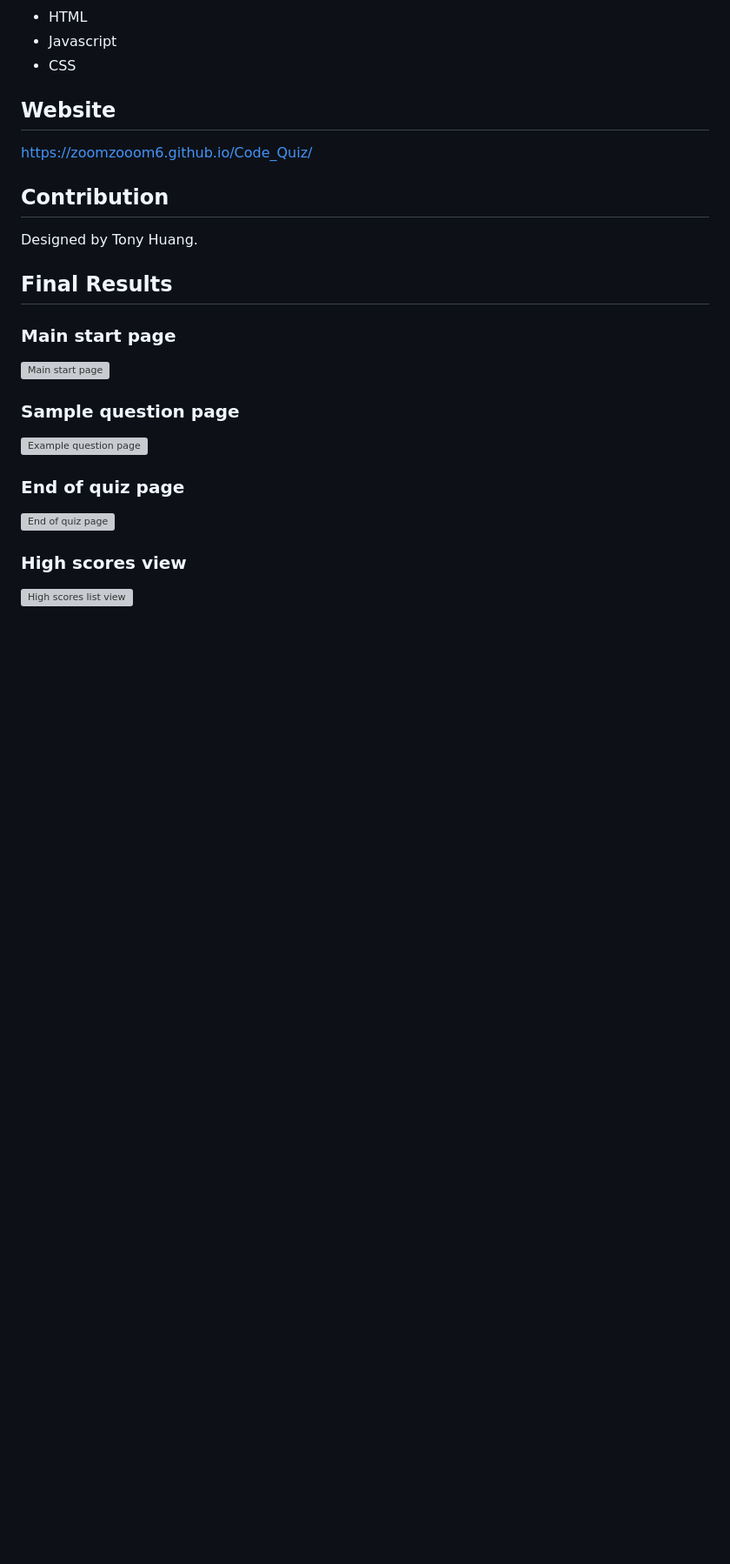
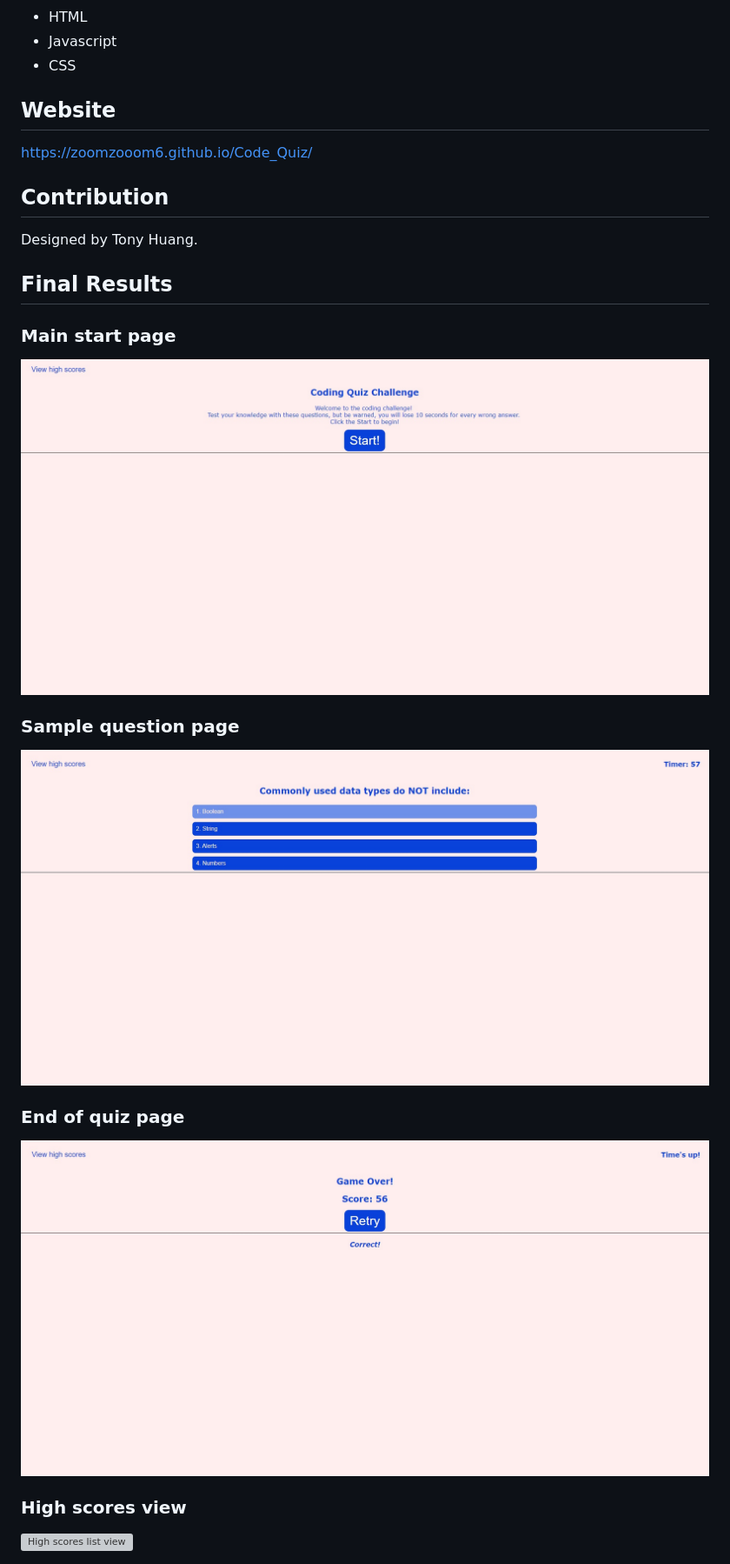
Before and after one commit to zoomzooom6/Code_Quiz, a Markdown page: README.md, the part around the change printed below. Shown: that part at 87% size. Rendered like a GitHub page; pictures changed too: assets/images/GameOver.jpg (added), assets/images/QuestionSample.jpg (added), assets/images/StartPage.jpg (added); blank space fills up the shorter version; grey boxes are pictures that could not be loaded.

Commit message:
update README with some images

```diff
--- a/README.md
+++ b/README.md
@@ -28,12 +28,12 @@ Designed by Tony Huang.
 ## Final Results
 
 ### Main start page
-<img src="#" alt="Main start page" />
+<img src="./assets/images/StartPage.jpg" alt="Main start page" />
 
 ### Sample question page
-<img src="#" alt="Example question page" />
+<img src="./assets/images/QuestionSample.jpg" alt="Example question page" />
 
 ### End of quiz page
-<img src="#" alt="End of quiz page" />
+<img src="./assets/images/GameOver.jpg" alt="End of quiz page" />
 
 ### High scores view
```
Also changed, not shown: other parts of README.md (+1 -1 lines).
